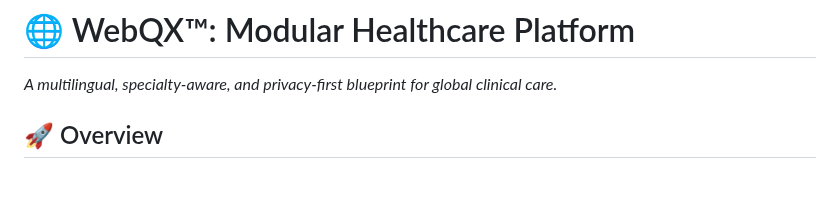
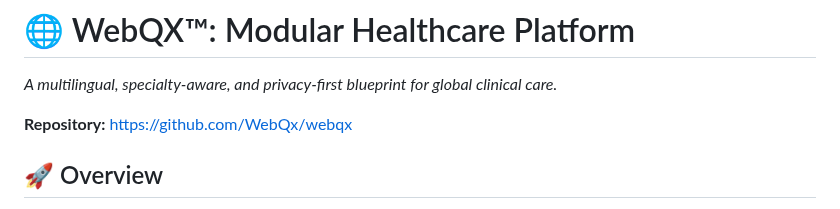
Before and after one commit to WebQx/webqx, a Markdown page: README.md, the part around the change. Rendered like a GitHub page; blank space fills up the shorter version.

Commit message:
Add repository URL to README.md for prominent visibility
Co-authored-by: WebQx <220776088+WebQx@users.noreply.github.com>

```diff
--- a/README.md
+++ b/README.md
@@ -1,6 +1,8 @@
 #
 # 🌐 WebQX™: Modular Healthcare Platform
 _A multilingual, specialty-aware, and privacy-first blueprint for global clinical care._
+
+**Repository:** https://github.com/WebQx/webqx
 
 ## 🚀 Overview
 WebQX™ is a comprehensive modular healthcare stack designed to empower both patients and providers across 12 core medical specialties, including Primary Care, Psychiatry, Radiology, Pediatrics, Oncology, Cardiology, and more. Our platform champions multilingual support, health equity, and enhanced health literacy to ensure accessible care for diverse global communities.
```
